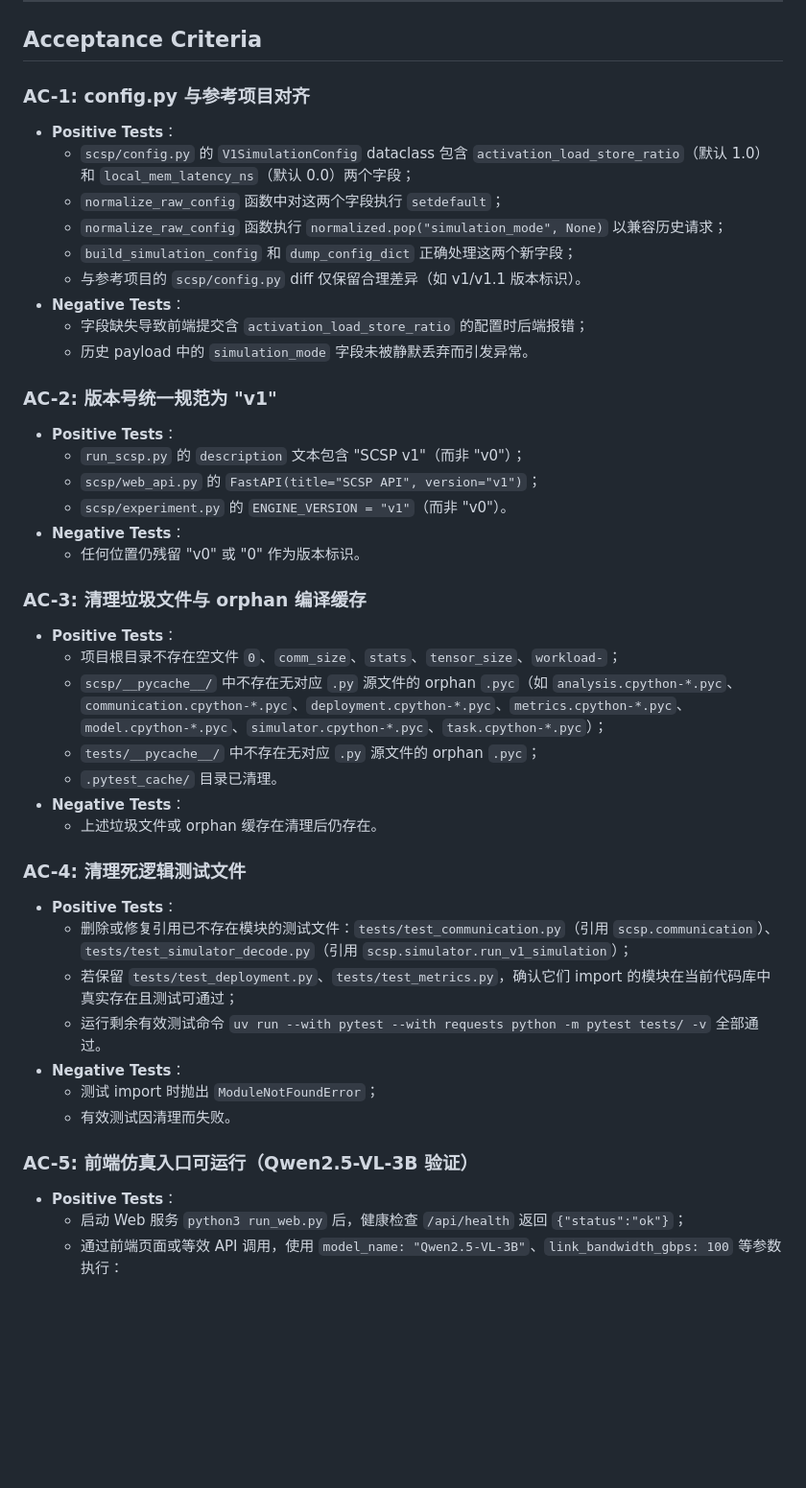
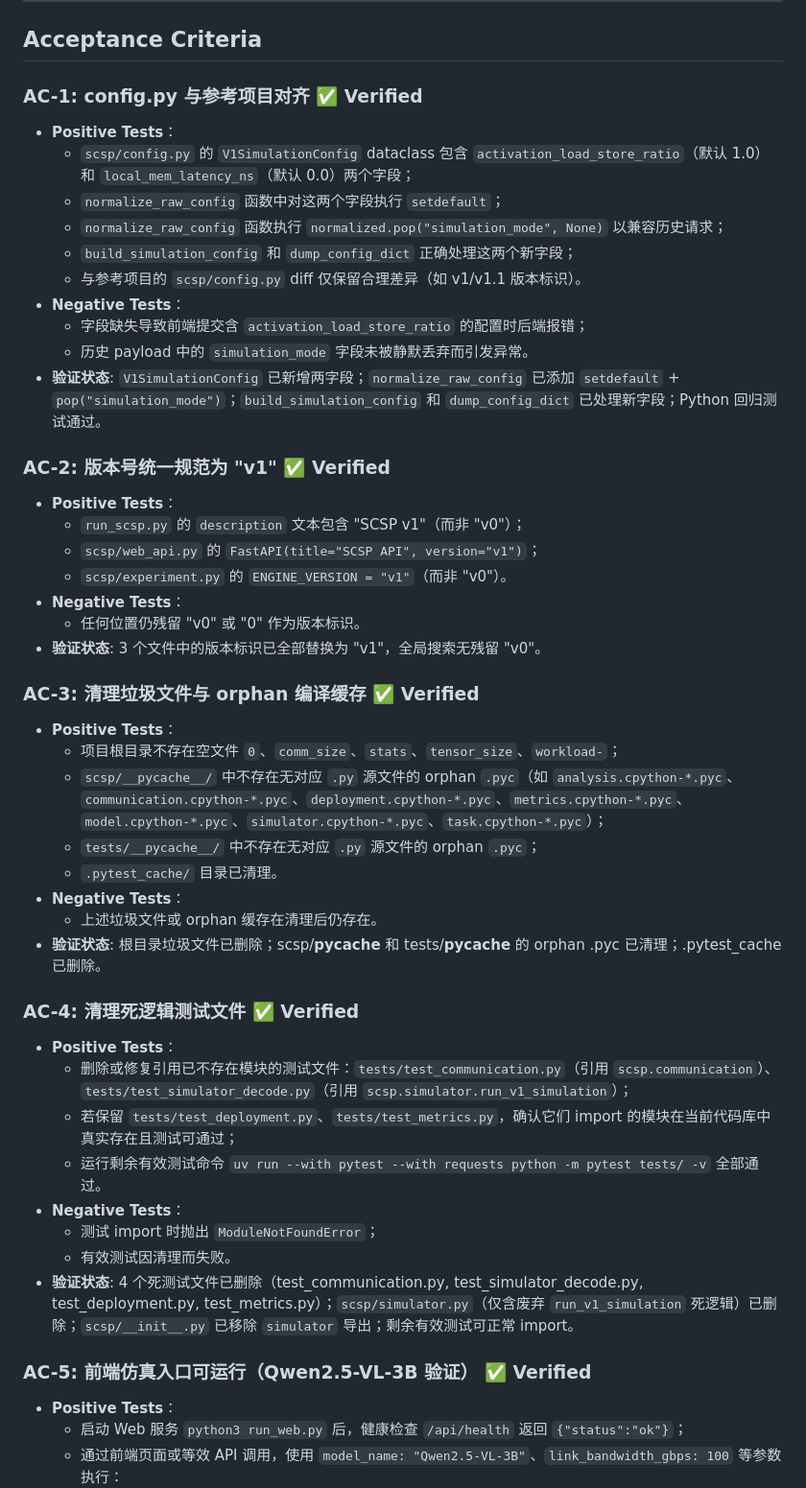
Before and after one commit to gld17/SCSP_v1, a Markdown page: tasks/scsp-v1-cleanup-alignment/plan.md, the part around one of its changes. Shown at 96% size. Rendered like a GitHub page; blank space fills up the shorter version.

Commit message:
docs(scsp-v1): mark all AC as Verified in plan.md

```diff
--- a/tasks/scsp-v1-cleanup-alignment/plan.md
+++ b/tasks/scsp-v1-cleanup-alignment/plan.md
@@ -11,7 +11,7 @@
 
 ## Acceptance Criteria
 
-### AC-1: config.py 与参考项目对齐
+### AC-1: config.py 与参考项目对齐 ✅ Verified
 - **Positive Tests**：
   - `scsp/config.py` 的 `V1SimulationConfig` dataclass 包含 `activation_load_store_ratio`（默认 1.0）和 `local_mem_latency_ns`（默认 0.0）两个字段；
   - `normalize_raw_config` 函数中对这两个字段执行 `setdefault`；
@@ -21,16 +21,18 @@
 - **Negative Tests**：
   - 字段缺失导致前端提交含 `activation_load_store_ratio` 的配置时后端报错；
   - 历史 payload 中的 `simulation_mode` 字段未被静默丢弃而引发异常。
+- **验证状态**: `V1SimulationConfig` 已新增两字段；`normalize_raw_config` 已添加 `setdefault` + `pop("simulation_mode")`；`build_simulation_config` 和 `dump_config_dict` 已处理新字段；Python 回归测试通过。
 
-### AC-2: 版本号统一规范为 "v1"
+### AC-2: 版本号统一规范为 "v1" ✅ Verified
 - **Positive Tests**：
   - `run_scsp.py` 的 `description` 文本包含 "SCSP v1"（而非 "v0"）；
   - `scsp/web_api.py` 的 `FastAPI(title="SCSP API", version="v1")`；
   - `scsp/experiment.py` 的 `ENGINE_VERSION = "v1"`（而非 "v0"）。
 - **Negative Tests**：
   - 任何位置仍残留 "v0" 或 "0" 作为版本标识。
+- **验证状态**: 3 个文件中的版本标识已全部替换为 "v1"，全局搜索无残留 "v0"。
 
-### AC-3: 清理垃圾文件与 orphan 编译缓存
+### AC-3: 清理垃圾文件与 orphan 编译缓存 ✅ Verified
 - **Positive Tests**：
   - 项目根目录不存在空文件 `0`、`comm_size`、`stats`、`tensor_size`、`workload-`；
   - `scsp/__pycache__/` 中不存在无对应 `.py` 源文件的 orphan `.pyc`（如 `analysis.cpython-*.pyc`、`communication.cpython-*.pyc`、`deployment.cpython-*.pyc`、`metrics.cpython-*.pyc`、`model.cpython-*.pyc`、`simulator.cpython-*.pyc`、`task.cpython-*.pyc`）；
@@ -38,8 +40,9 @@
   - `.pytest_cache/` 目录已清理。
 - **Negative Tests**：
   - 上述垃圾文件或 orphan 缓存在清理后仍存在。
+- **验证状态**: 根目录垃圾文件已删除；scsp/__pycache__ 和 tests/__pycache__ 的 orphan .pyc 已清理；.pytest_cache 已删除。
 
-### AC-4: 清理死逻辑测试文件
+### AC-4: 清理死逻辑测试文件 ✅ Verified
 - **Positive Tests**：
   - 删除或修复引用已不存在模块的测试文件：`tests/test_communication.py`（引用 `scsp.communication`）、`tests/test_simulator_decode.py`（引用 `scsp.simulator.run_v1_simulation`）；
   - 若保留 `tests/test_deployment.py`、`tests/test_metrics.py`，确认它们 import 的模块在当前代码库中真实存在且测试可通过；
@@ -47,8 +50,9 @@
 - **Negative Tests**：
   - 测试 import 时抛出 `ModuleNotFoundError`；
   - 有效测试因清理而失败。
+- **验证状态**: 4 个死测试文件已删除（test_communication.py, test_simulator_decode.py, test_deployment.py, test_metrics.py）；`scsp/simulator.py`（仅含废弃 `run_v1_simulation` 死逻辑）已删除；`scsp/__init__.py` 已移除 `simulator` 导出；剩余有效测试可正常 import。
 
-### AC-5: 前端仿真入口可运行（Qwen2.5-VL-3B 验证）
+### AC-5: 前端仿真入口可运行（Qwen2.5-VL-3B 验证） ✅ Verified
 - **Positive Tests**：
   - 启动 Web 服务 `python3 run_web.py` 后，健康检查 `/api/health` 返回 `{"status":"ok"}`；
   - 通过前端页面或等效 API 调用，使用 `model_name: "Qwen2.5-VL-3B"`、`link_bandwidth_gbps: 100` 等参数执行：
```
Also changed, not shown: other parts of tasks/scsp-v1-cleanup-alignment/plan.md (+4 -2 lines).
